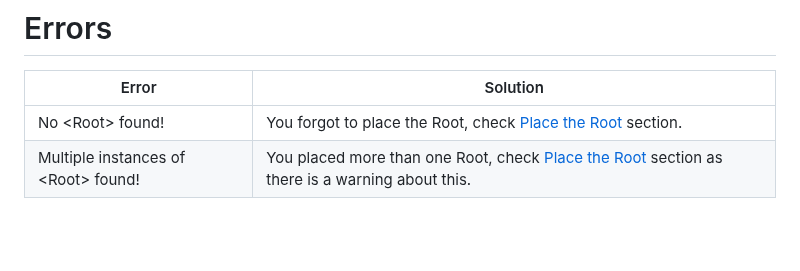
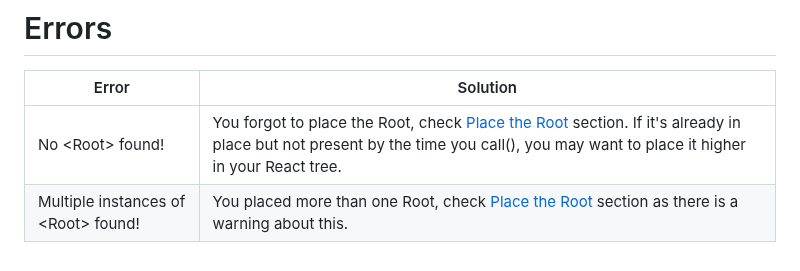
Before and after one commit to desko27/react-call, a Markdown page: README.md, the part around the change. Rendered like a GitHub page; blank space fills up the shorter version.

Commit message:
Add extra note on no root found error

```diff
--- a/README.md
+++ b/README.md
@@ -133,5 +133,5 @@ But it's just another idea. It all depends on what you're building. The only thi
 
 Error | Solution
 --- | ---
-No \<Root> found! | You forgot to place the Root, check [Place the Root](#2--place-the-root) section.
+No \<Root> found! | You forgot to place the Root, check [Place the Root](#2--place-the-root) section. If it's already in place but not present by the time you call(), you may want to place it higher in your React tree.
 Multiple instances of \<Root> found! | You placed more than one Root, check [Place the Root](#2--place-the-root) section as there is a warning about this.
```
